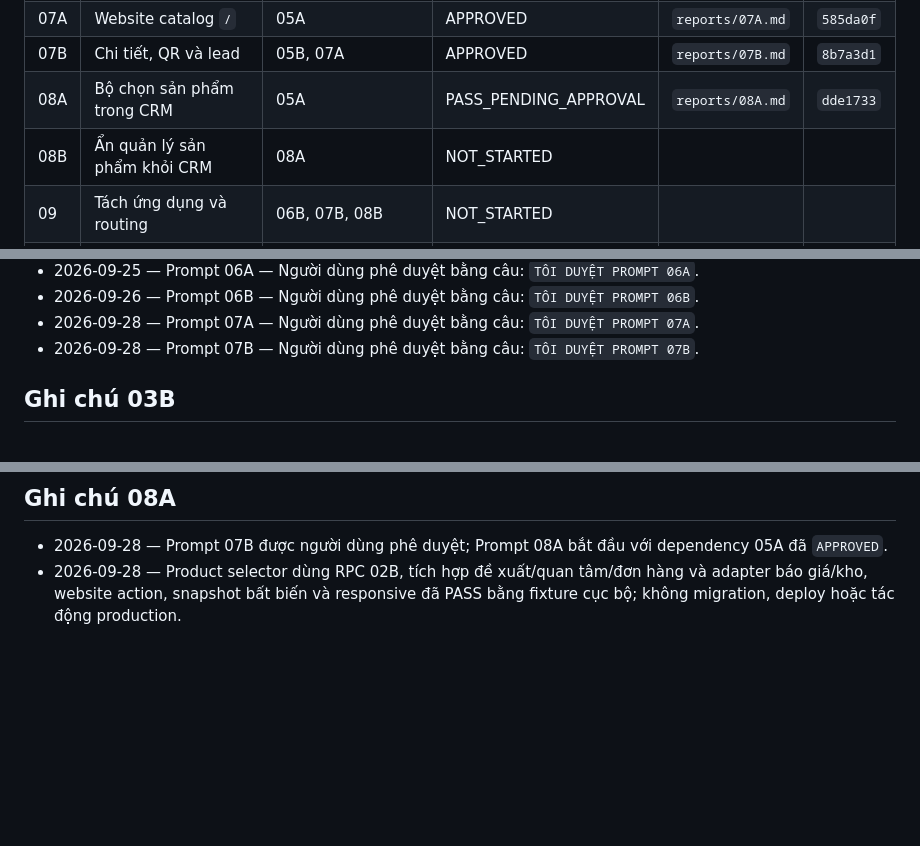
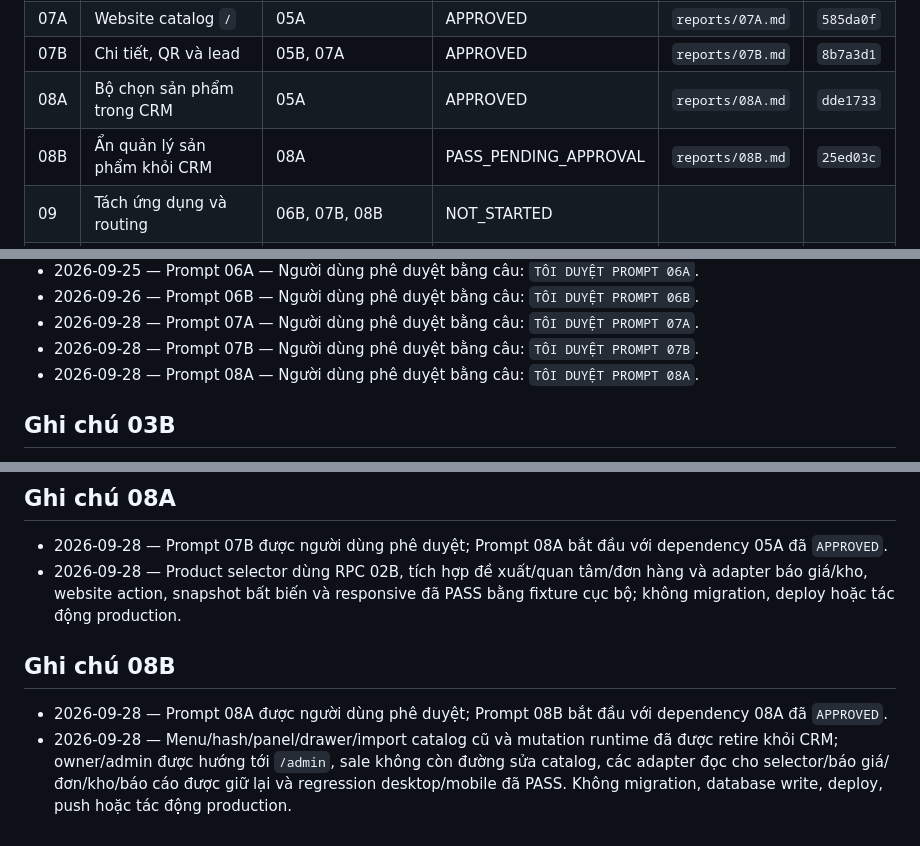
Before and after one commit to hoathienbang87-beep/CRM-KOLORCERAMIC, a Markdown page: docs/catalog-integration-runbook/STATUS.md, 3 parts joined by grey strips. Rendered like a GitHub page; blank space fills up the shorter version.

Commit message:
docs(catalog): close prompt 08b gate

```diff
--- a/docs/catalog-integration-runbook/STATUS.md
+++ b/docs/catalog-integration-runbook/STATUS.md
@@ -17,8 +17,8 @@
 | 06B | `/admin` import và rollback | 03B, 06A | APPROVED | `reports/06B.md` | `319c044` |
 | 07A | Website catalog `/` | 05A | APPROVED | `reports/07A.md` | `585da0f` |
 | 07B | Chi tiết, QR và lead | 05B, 07A | APPROVED | `reports/07B.md` | `8b7a3d1` |
-| 08A | Bộ chọn sản phẩm trong CRM | 05A | PASS_PENDING_APPROVAL | `reports/08A.md` | `dde1733` |
-| 08B | Ẩn quản lý sản phẩm khỏi CRM | 08A | NOT_STARTED | | |
+| 08A | Bộ chọn sản phẩm trong CRM | 05A | APPROVED | `reports/08A.md` | `dde1733` |
+| 08B | Ẩn quản lý sản phẩm khỏi CRM | 08A | PASS_PENDING_APPROVAL | `reports/08B.md` | `25ed03c` |
 | 09 | Tách ứng dụng và routing | 06B, 07B, 08B | NOT_STARTED | | |
 | 10 | Firebase redirect cho QR cũ | 09 | NOT_STARTED | | |
 | 11A | Kiểm thử tự động staging | 09, 10 | NOT_STARTED | | |
@@ -42,6 +42,7 @@
 - 2026-09-26 — Prompt 06B — Người dùng phê duyệt bằng câu: `TÔI DUYỆT PROMPT 06B`.
 - 2026-09-28 — Prompt 07A — Người dùng phê duyệt bằng câu: `TÔI DUYỆT PROMPT 07A`.
 - 2026-09-28 — Prompt 07B — Người dùng phê duyệt bằng câu: `TÔI DUYỆT PROMPT 07B`.
+- 2026-09-28 — Prompt 08A — Người dùng phê duyệt bằng câu: `TÔI DUYỆT PROMPT 08A`.
 
 ## Ghi chú 03B
 
@@ -91,3 +92,8 @@
 
 - 2026-09-28 — Prompt 07B được người dùng phê duyệt; Prompt 08A bắt đầu với dependency 05A đã `APPROVED`.
 - 2026-09-28 — Product selector dùng RPC 02B, tích hợp đề xuất/quan tâm/đơn hàng và adapter báo giá/kho, website action, snapshot bất biến và responsive đã PASS bằng fixture cục bộ; không migration, deploy hoặc tác động production.
+
+## Ghi chú 08B
+
+- 2026-09-28 — Prompt 08A được người dùng phê duyệt; Prompt 08B bắt đầu với dependency 08A đã `APPROVED`.
+- 2026-09-28 — Menu/hash/panel/drawer/import catalog cũ và mutation runtime đã được retire khỏi CRM; owner/admin được hướng tới `/admin`, sale không còn đường sửa catalog, các adapter đọc cho selector/báo giá/đơn/kho/báo cáo được giữ lại và regression desktop/mobile đã PASS. Không migration, database write, deploy, push hoặc tác động production.
```
Also changed, not shown: 1 other file.
